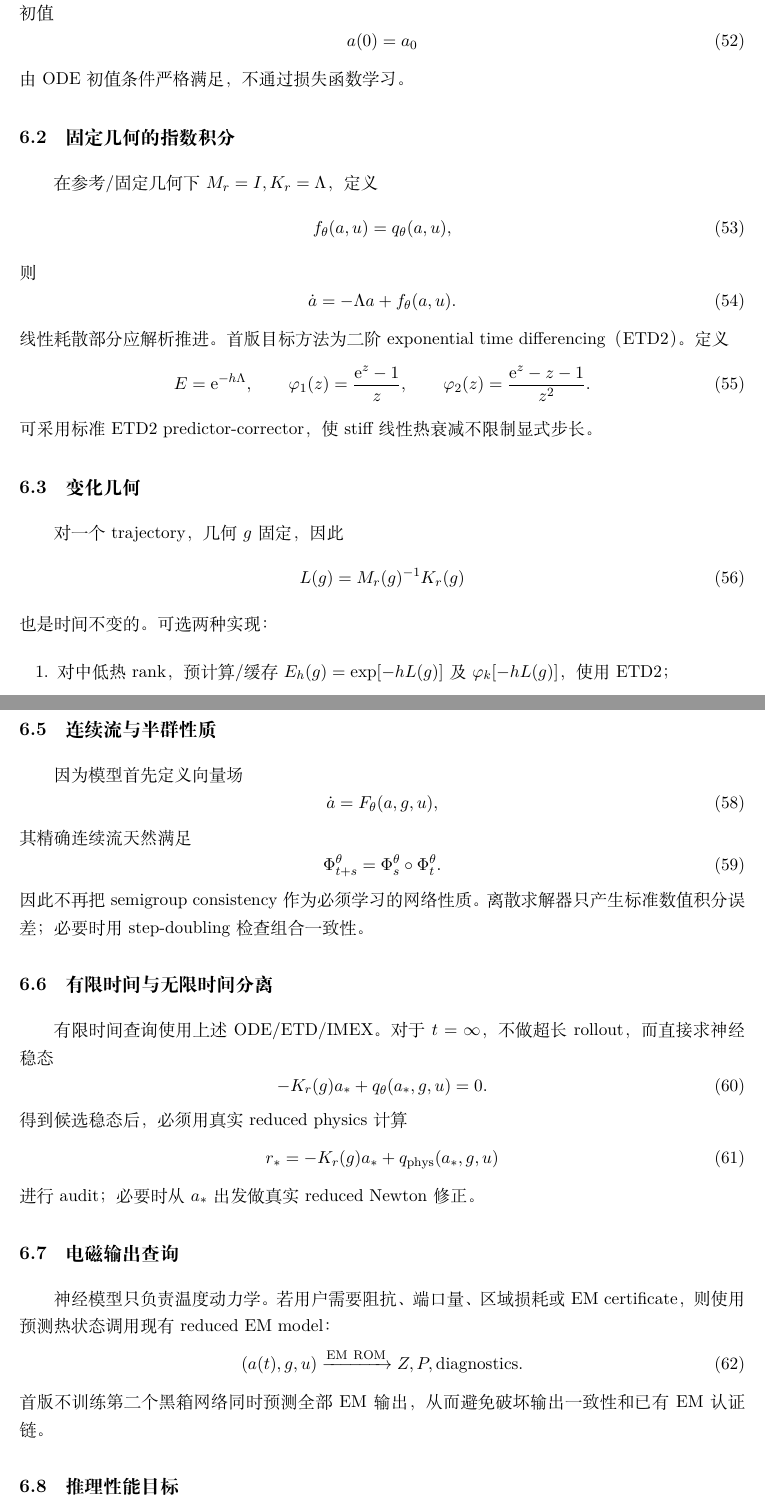
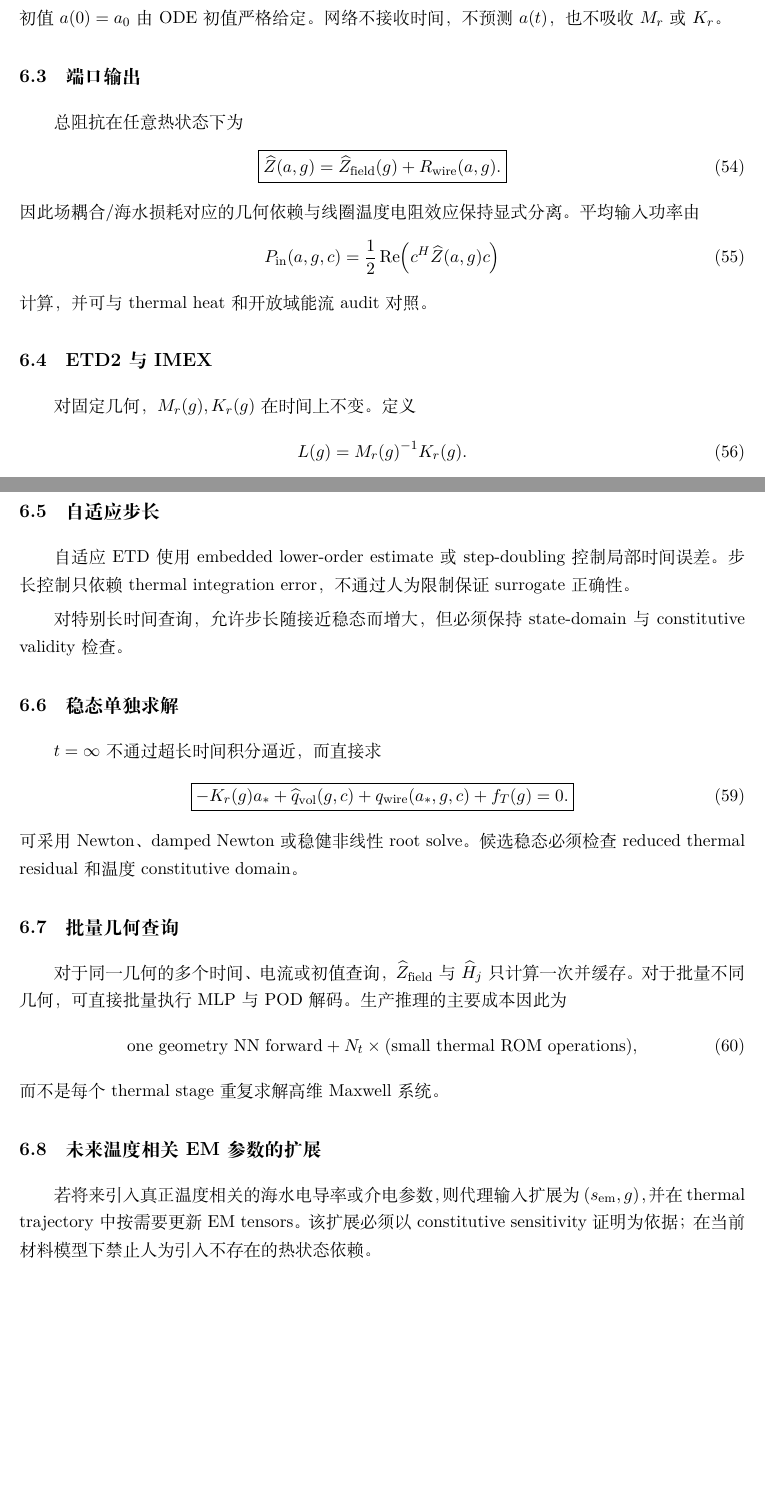
Before and after one commit to AliceThunder/SDFMPNEO, a LaTeX document (docs/neural_electrothermal_rom/main.tex, which reads docs/neural_electrothermal_rom/sections/06_time_integration_and_inference.tex): two parts of pages 15 and 16 of 26, joined at a grey line, cut at the place of the change, the shorter picture padded with empty space. Compiled offline with XeLaTeX.

Commit message:
Update inference around low-dimensional EM tensors

```diff
--- a/docs/neural_electrothermal_rom/sections/06_time_integration_and_inference.tex
+++ b/docs/neural_electrothermal_rom/sections/06_time_integration_and_inference.tex
@@ -8,36 +24,53 @@ M_r(g)\dot a=-K_r(g)a+q_\theta(a,g,u).
 }
 \end{equation}
-初值
+初值 $a(0)=a_0$ 由 ODE 初值严格给定。网络不接收时间，不预测 $a(t)$，也不吸收 $M_r$ 或 $K_r$。
+
+\subsection{端口输出}
+总阻抗在任意热状态下为
 \begin{equation}
-a(0)=a_0
+\boxed{
+\widehat Z(a,g)
+=\widehat Z_{\rm field}(g)+R_{\rm wire}(a,g).
+}
 \end{equation}
-由 ODE 初值条件严格满足，不通过损失函数学习。
+因此场耦合/海水损耗对应的几何依赖与线圈温度电阻效应保持显式分离。平均输入功率由
+\begin{equation}
+P_{\rm in}(a,g,c)
+=\frac12\operatorname{Re}\!\left(c^H\widehat Z(a,g)c\right)
+\end{equation}
+计算，并可与 thermal heat 和开放域能流 audit 对照。
 
-\subsection{固定几何的指数积分}
-在参考/固定几何下 $M_r=I,K_r=\Lambda$，定义
+\subsection{ETD2 与 IMEX}
+对固定几何，$M_r(g),K_r(g)$ 在时间上不变。定义
 \begin{equation}
-f_\theta(a,u)=q_\theta(a,u),
+L(g)=M_r(g)^{-1}K_r(g).
 \end{equation}
-则
+中低 thermal rank 下可对 generalized eigenproblem
 \begin{equation}
-\dot a=-\Lambda a+f_\theta(a,u).
+K_rv=\lambda M_rv
 \end{equation}
-线性耗散部分应解析推进。首版目标方法为二阶 exponential time differencing（ETD2）。定义
+进行一次分解，并复用于整个 trajectory。线性耗散项采用指数推进，非线性部分只包含温度相关 wire resistance 等明确热源项。
+
+默认二阶 ETD predictor-corrector；若矩阵函数或 nonlinear source 处理不合适，则使用
 \begin{equation}
-E=\mathrm e^{-h\Lambda},
-\qquad
-\varphi_1(z)=\frac{\mathrm e^z-1}{z},
-\qquad
-\varphi_2(z)=\frac{\mathrm e^z-z-1}{z^2}.
+(M_r+hK_r)a_{n+1}
+=M_ra_n+hq(a_n,g,c)
 \end{equation}
-可采用标准 ETD2 predictor-corrector，使 stiff 线性热衰减不限制显式步长。
+的 linearly implicit IMEX 作为稳健备选。数值时间积分误差必须与 surrogate、thermal ROM 和 truth discretization error 分开报告。
 
-\subsection{变化几何}
-对一个 trajectory，几何 $g$ 固定，因此
+\subsection{自适应步长}
+自适应 ETD 使用 embedded lower-order estimate 或 step-doubling 控制局部时间误差。步长控制只依赖 thermal integration error，不通过人为限制保证 surrogate 正确性。
+
+对特别长时间查询，允许步长随接近稳态而增大，但必须保持 state-domain 与 constitutive validity 检查。
+
+\subsection{稳态单独求解}
+$t=\infty$ 不通过超长时间积分逼近，而直接求
 \begin{equation}
-L(g)=M_r(g)^{-1}K_r(g)
+\boxed{
+-K_r(g)a_*
++\widehat q_{\rm vol}(g,c)
++q_{\rm wire}(a_*,g,c)
++f_T(g)=0.
+}
 \end{equation}
-也是时间不变的。可选两种实现：
-\begin{enumerate}
-  \item 对中低热 rank，预计算/缓存 $E_h(g)=\exp[-hL(g)]$ 及 $\varphi_k[-hL(g)]$，使用 ETD2；
-  \item 若矩阵函数成本或几何查询频率不合适，则采用 linearly implicit IMEX：
+可采用 Newton、damped Newton 或稳健非线性 root solve。候选稳态必须检查 reduced thermal residual 和温度 constitutive domain。
@@ -50,34 +77,11 @@ L(g)=M_r(g)^{-1}K_r(g)
 
-\subsection{步长控制}
-首版支持固定步长集合 $h\in\mathcal H$，便于缓存矩阵函数并保证可预测的推理成本。随后可增加 embedded error estimator。时间离散误差 $E_{\mathrm{time}}$ 必须与神经误差分开报告。
+\subsection{批量几何查询}
+对于同一几何的多个时间、电流或初值查询，$\widehat Z_{\rm field}$ 与 $\widehat H_j$ 只计算一次并缓存。对于批量不同几何，可直接批量执行 MLP 与 POD 解码。生产推理的主要成本因此为
+\begin{equation}
+\text{one geometry NN forward}
++N_t\times(\text{small thermal ROM operations}),
+\end{equation}
+而不是每个 thermal stage 重复求解高维 Maxwell 系统。
 
-\subsection{连续流与半群性质}
-因为模型首先定义向量场
-\begin{equation}
-\dot a=F_\theta(a,g,u),
-\end{equation}
-其精确连续流天然满足
-\begin{equation}
-\Phi_{t+s}^\theta=\Phi_s^\theta\circ\Phi_t^\theta.
-\end{equation}
-因此不再把 semigroup consistency 作为必须学习的网络性质。离散求解器只产生标准数值积分误差；必要时用 step-doubling 检查组合一致性。
-
-\subsection{有限时间与无限时间分离}
-有限时间查询使用上述 ODE/ETD/IMEX。对于 $t=\infty$，不做超长 rollout，而直接求神经稳态
-\begin{equation}
--K_r(g)a_*+q_\theta(a_*,g,u)=0.
-\end{equation}
-得到候选稳态后，必须用真实 reduced physics 计算
-\begin{equation}
-r_*=-K_r(g)a_*+q_{\mathrm{phys}}(a_*,g,u)
-\end{equation}
-进行 audit；必要时从 $a_*$ 出发做真实 reduced Newton 修正。
-
-\subsection{电磁输出查询}
-神经模型只负责温度动力学。若用户需要阻抗、端口量、区域损耗或 EM certificate，则使用预测热状态调用现有 reduced EM model：
-\begin{equation}
-(a(t),g,u)\xrightarrow{\mathrm{EM\ ROM}} Z,P,\text{diagnostics}.
-\end{equation}
-首版不训练第二个黑箱网络同时预测全部 EM 输出，从而避免破坏输出一致性和已有 EM 认证链。
-
-\subsection{推理性能目标}
+\subsection{未来温度相关 EM 参数的扩展}
+若将来引入真正温度相关的海水电导率或介电参数，则代理输入扩展为 $(s_{\rm em},g)$，并在 thermal trajectory 中按需要更新 EM tensors。该扩展必须以 constitutive sensitivity 证明为依据；在当前材料模型下禁止人为引入不存在的热状态依赖。
```
Also changed, not shown: docs/neural_electrothermal_rom/sections/06_time_integration_and_inference.tex (33 more changed lines).
